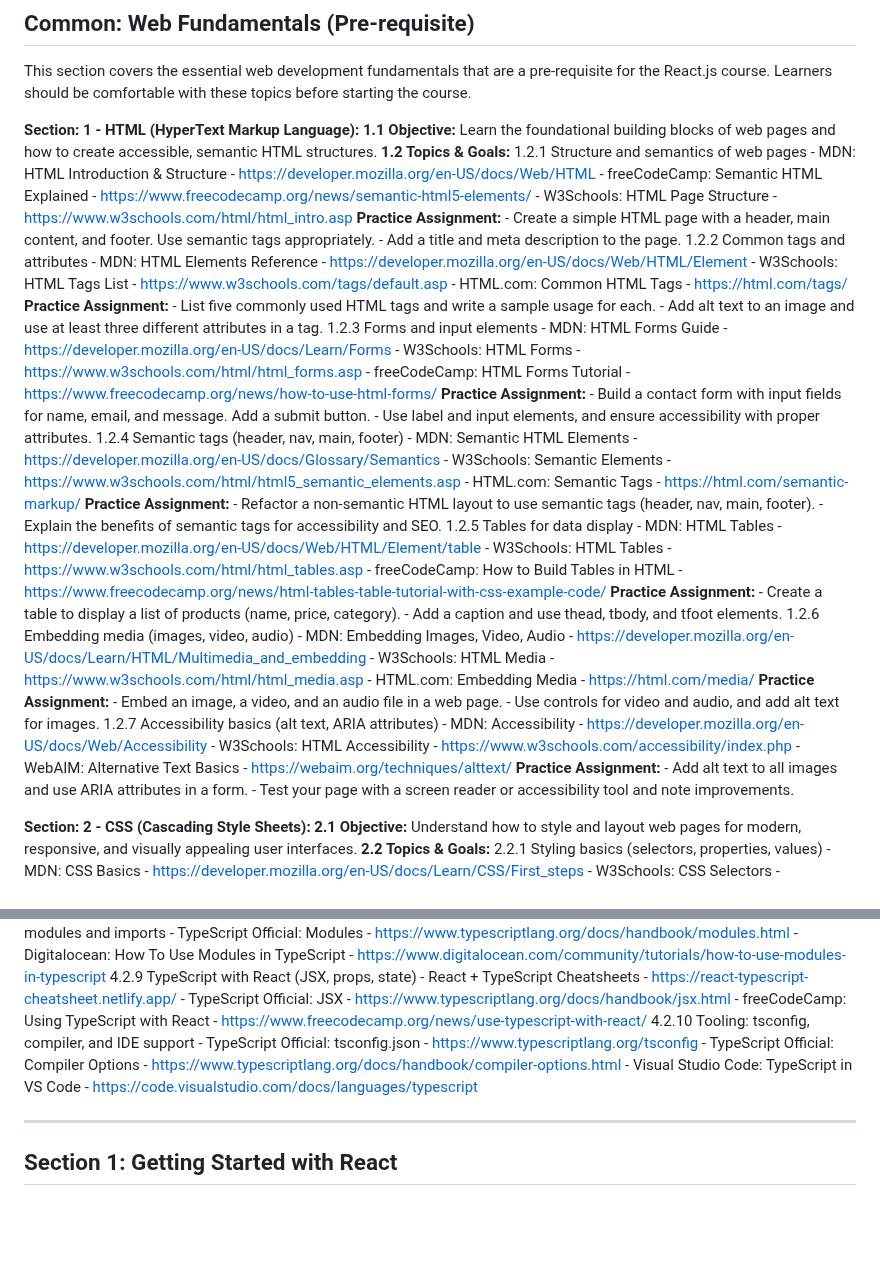
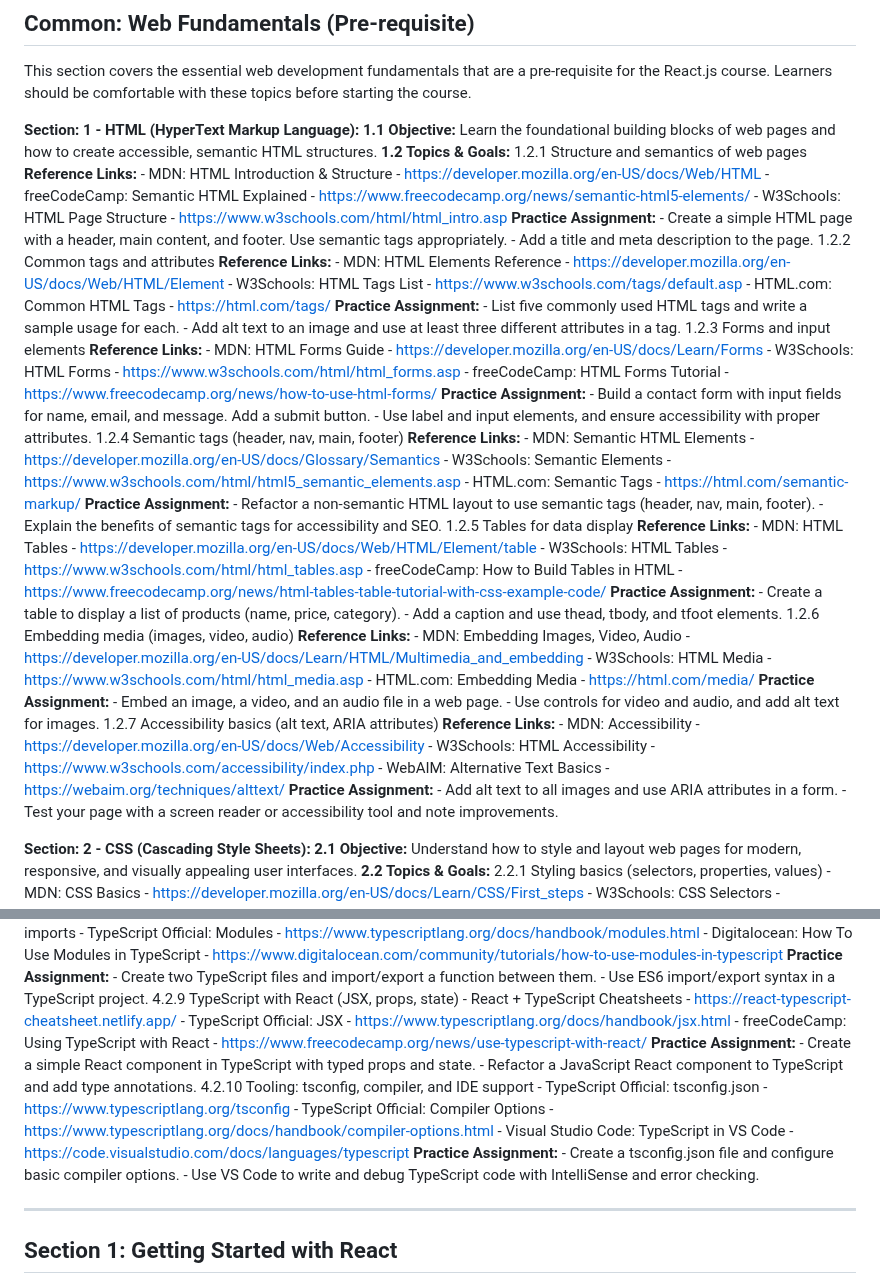
Before and after one commit to sagarteria/React-Native-HandsOn, a Markdown page: ReactJs-Course-README.md, 2 parts joined by grey strips. Rendered like a GitHub page; blank space fills up the shorter version.

```diff
--- a/ReactJs-Course-README.md
+++ b/ReactJs-Course-README.md
@@ -68,52 +68,59 @@ This section covers the essential web development fundamentals that are a pre-re
         Learn the foundational building blocks of web pages and how to create accessible, semantic HTML structures.
     **1.2 Topics & Goals:**
         1.2.1 Structure and semantics of web pages
+        **Reference Links:**
             - MDN: HTML Introduction & Structure - https://developer.mozilla.org/en-US/docs/Web/HTML
             - freeCodeCamp: Semantic HTML Explained - https://www.freecodecamp.org/news/semantic-html5-elements/
             - W3Schools: HTML Page Structure - https://www.w3schools.com/html/html_intro.asp
-            **Practice Assignment:**
+        **Practice Assignment:**
             - Create a simple HTML page with a header, main content, and footer. Use semantic tags appropriately.
             - Add a title and meta description to the page.
         1.2.2 Common tags and attributes
+        **Reference Links:**
             - MDN: HTML Elements Reference - https://developer.mozilla.org/en-US/docs/Web/HTML/Element
             - W3Schools: HTML Tags List - https://www.w3schools.com/tags/default.asp
             - HTML.com: Common HTML Tags - https://html.com/tags/
-            **Practice Assignment:**
+        **Practice Assignment:**
             - List five commonly used HTML tags and write a sample usage for each.
             - Add alt text to an image and use at least three different attributes in a tag.
         1.2.3 Forms and input elements
+        **Reference Links:**
             - MDN: HTML Forms Guide - https://developer.mozilla.org/en-US/docs/Learn/Forms
             - W3Schools: HTML Forms - https://www.w3schools.com/html/html_forms.asp
             - freeCodeCamp: HTML Forms Tutorial - https://www.freecodecamp.org/news/how-to-use-html-forms/
-            **Practice Assignment:**
+        **Practice Assignment:**
             - Build a contact form with input fields for name, email, and message. Add a submit button.
             - Use label and input elements, and ensure accessibility with proper attributes.
         1.2.4 Semantic tags (header, nav, main, footer)
+        **Reference Links:**
             - MDN: Semantic HTML Elements - https://developer.mozilla.org/en-US/docs/Glossary/Semantics
             - W3Schools: Semantic Elements - https://www.w3schools.com/html/html5_semantic_elements.asp
             - HTML.com: Semantic Tags - https://html.com/semantic-markup/
-            **Practice Assignment:**
+        **Practice Assignment:**
             - Refactor a non-semantic HTML layout to use semantic tags (header, nav, main, footer).
             - Explain the benefits of semantic tags for accessibility and SEO.
         1.2.5 Tables for data display
+        **Reference Links:**
             - MDN: HTML Tables - https://developer.mozilla.org/en-US/docs/Web/HTML/Element/table
             - W3Schools: HTML Tables - https://www.w3schools.com/html/html_tables.asp
             - freeCodeCamp: How to Build Tables in HTML - https://www.freecodecamp.org/news/html-tables-table-tutorial-with-css-example-code/
-            **Practice Assignment:**
+        **Practice Assignment:**
             - Create a table to display a list of products (name, price, category).
             - Add a caption and use thead, tbody, and tfoot elements.
         1.2.6 Embedding media (images, video, audio)
+        **Reference Links:**
             - MDN: Embedding Images, Video, Audio - https://developer.mozilla.org/en-US/docs/Learn/HTML/Multimedia_and_embedding
             - W3Schools: HTML Media - https://www.w3schools.com/html/html_media.asp
             - HTML.com: Embedding Media - https://html.com/media/
-            **Practice Assignment:**
+        **Practice Assignment:**
             - Embed an image, a video, and an audio file in a web page.
             - Use controls for video and audio, and add alt text for images.
         1.2.7 Accessibility basics (alt text, ARIA attributes)
+        **Reference Links:**
             - MDN: Accessibility - https://developer.mozilla.org/en-US/docs/Web/Accessibility
             - W3Schools: HTML Accessibility - https://www.w3schools.com/accessibility/index.php
             - WebAIM: Alternative Text Basics - https://webaim.org/techniques/alttext/
-            **Practice Assignment:**
+        **Practice Assignment:**
             - Add alt text to all images and use ARIA attributes in a form.
             - Test your page with a screen reader or accessibility tool and note improvements.
 
@@ -265,14 +323,23 @@ This section covers the essential web development fundamentals that are a pre-re
         4.2.8 Working with modules and imports
             - TypeScript Official: Modules - https://www.typescriptlang.org/docs/handbook/modules.html
             - Digitalocean: How To Use Modules in TypeScript - https://www.digitalocean.com/community/tutorials/how-to-use-modules-in-typescript
+                **Practice Assignment:**
+                - Create two TypeScript files and import/export a function between them.
+                - Use ES6 import/export syntax in a TypeScript project.
         4.2.9 TypeScript with React (JSX, props, state)
             - React + TypeScript Cheatsheets - https://react-typescript-cheatsheet.netlify.app/
             - TypeScript Official: JSX - https://www.typescriptlang.org/docs/handbook/jsx.html
             - freeCodeCamp: Using TypeScript with React - https://www.freecodecamp.org/news/use-typescript-with-react/
+                **Practice Assignment:**
+                - Create a simple React component in TypeScript with typed props and state.
+                - Refactor a JavaScript React component to TypeScript and add type annotations.
         4.2.10 Tooling: tsconfig, compiler, and IDE support
             - TypeScript Official: tsconfig.json - https://www.typescriptlang.org/tsconfig
             - TypeScript Official: Compiler Options - https://www.typescriptlang.org/docs/handbook/compiler-options.html
             - Visual Studio Code: TypeScript in VS Code - https://code.visualstudio.com/docs/languages/typescript
+                **Practice Assignment:**
+                - Create a tsconfig.json file and configure basic compiler options.
+                - Use VS Code to write and debug TypeScript code with IntelliSense and error checking.
 
 ---
 
```
Also changed, not shown: other parts of ReactJs-Course-README.md (+51 -0 lines).
